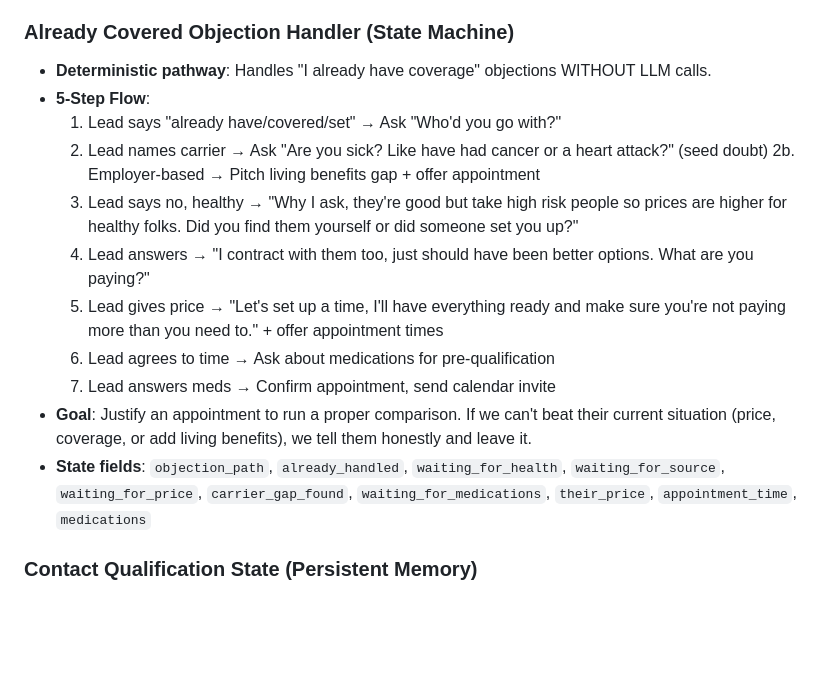
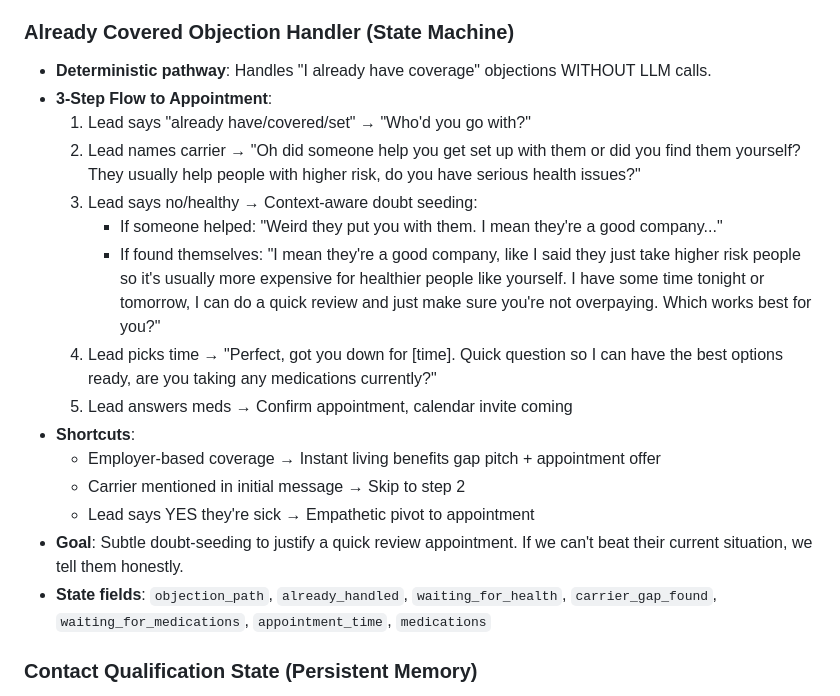
Before and after one commit to mitchellvandusen-cell/Flask-Webhook, a Markdown page: replit.md, the part around the change. GitHub-like rendering; blank space fills up the shorter version.

Commit message:
Update objection handling flow for existing coverage scenarios
Refactor the 'Already Covered' objection handler in `replit.md` to a 3-step flow, improving contextual responses based on how the lead obtained coverage and refining the medication qualification step.

Replit-Commit-Author: Agent
Replit-Commit-Session-Id: d311088d-1fb1-4a42-a7a8-76b6ac27d131
Replit-Commit-Checkpoint-Type: full_checkpoint
Replit-Commit-Event-Id: 8031c7fa-3c2f-4e06-a3a5-869a09e5a30e
Replit-Commit-Screenshot-Url: https://storage.googleapis.com/screenshot-production-us-central1/715f6753-e404-4b3e-b7ac-a64f56664e67/d311088d-1fb1-4a42-a7a8-76b6ac27d131/yEiqtje
Replit-Helium-Checkpoint-Created: true

```diff
--- a/replit.md
+++ b/replit.md
@@ -40,17 +40,20 @@ This Flask-based webhook API generates AI-powered sales responses for life insur
 
 ### Already Covered Objection Handler (State Machine)
 -   **Deterministic pathway**: Handles "I already have coverage" objections WITHOUT LLM calls.
--   **5-Step Flow**:
-    1.  Lead says "already have/covered/set" → Ask "Who'd you go with?"
-    2.  Lead names carrier → Ask "Are you sick? Like have had cancer or a heart attack?" (seed doubt)
-    2b. Employer-based → Pitch living benefits gap + offer appointment
-    3.  Lead says no, healthy → "Why I ask, they're good but take high risk people so prices are higher for healthy folks. Did you find them yourself or did someone set you up?"
-    4.  Lead answers → "I contract with them too, just should have been better options. What are you paying?"
-    5.  Lead gives price → "Let's set up a time, I'll have everything ready and make sure you're not paying more than you need to." + offer appointment times
-    6.  Lead agrees to time → Ask about medications for pre-qualification
-    7.  Lead answers meds → Confirm appointment, send calendar invite
--   **Goal**: Justify an appointment to run a proper comparison. If we can't beat their current situation (price, coverage, or add living benefits), we tell them honestly and leave it.
--   **State fields**: `objection_path`, `already_handled`, `waiting_for_health`, `waiting_for_source`, `waiting_for_price`, `carrier_gap_found`, `waiting_for_medications`, `their_price`, `appointment_time`, `medications`
+-   **3-Step Flow to Appointment**:
+    1.  Lead says "already have/covered/set" → "Who'd you go with?"
+    2.  Lead names carrier → "Oh did someone help you get set up with them or did you find them yourself? They usually help people with higher risk, do you have serious health issues?"
+    3.  Lead says no/healthy → Context-aware doubt seeding:
+        - If someone helped: "Weird they put you with them. I mean they're a good company..."
+        - If found themselves: "I mean they're a good company, like I said they just take higher risk people so it's usually more expensive for healthier people like yourself. I have some time tonight or tomorrow, I can do a quick review and just make sure you're not overpaying. Which works best for you?"
+    4.  Lead picks time → "Perfect, got you down for [time]. Quick question so I can have the best options ready, are you taking any medications currently?"
+    5.  Lead answers meds → Confirm appointment, calendar invite coming
+-   **Shortcuts**:
+    - Employer-based coverage → Instant living benefits gap pitch + appointment offer
+    - Carrier mentioned in initial message → Skip to step 2
+    - Lead says YES they're sick → Empathetic pivot to appointment
+-   **Goal**: Subtle doubt-seeding to justify a quick review appointment. If we can't beat their current situation, we tell them honestly.
+-   **State fields**: `objection_path`, `already_handled`, `waiting_for_health`, `carrier_gap_found`, `waiting_for_medications`, `appointment_time`, `medications`
 
 ### Contact Qualification State (Persistent Memory)
 -   **`contact_qualification` table**: Stores persistent qualification data per contact_id across all messages and conversations.
```
